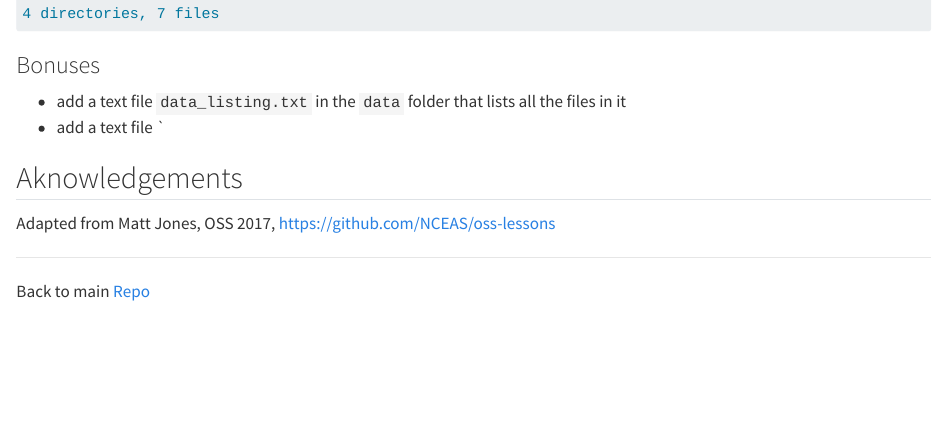
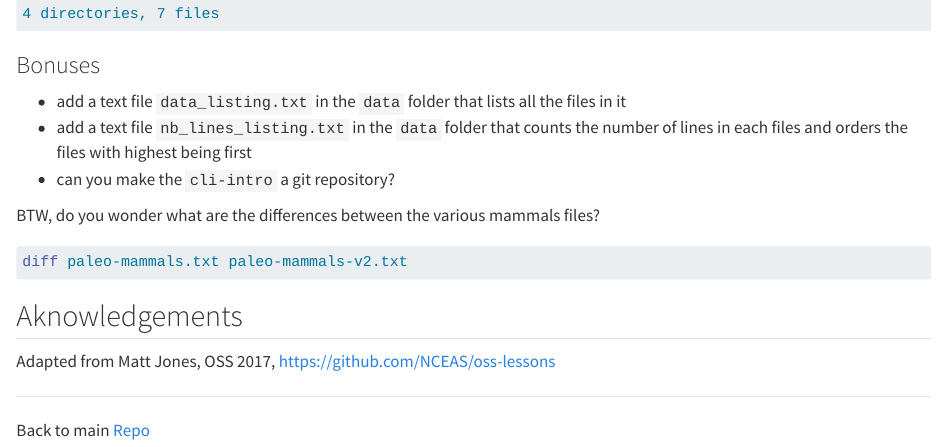
Before and after one commit to Aoverbye/eds214-handson-cli, a Quarto document (cli-handson-files.qmd): the page in a window 1100 px wide, from 2420 px down. Rendered offline with R 4.5, knitr and Pandoc in place of Quarto, with nearby package versions.

Commit message:
addin more bonus questions

````diff
--- a/cli-handson-files.qmd
+++ b/cli-handson-files.qmd
@@ -143,8 +141,15 @@ Your should end up with something like this:
 ### Bonuses
 
 - add a text file `data_listing.txt` in the `data` folder that lists all the files in it
-- add a text file `
+- add a text file `nb_lines_listing.txt` in the `data` folder that counts the number of lines in each files and orders the files with highest being first
+- can you make the `cli-intro` a git repository?
 
+
+BTW, do you wonder what are the differences between the various mammals files?
+
+```bash
+diff paleo-mammals.txt paleo-mammals-v2.txt
+```
 
 
 ## Aknowledgements
````
Also changed, not shown: cli-handson-files.qmd (2 more changed lines), 1 other file.
